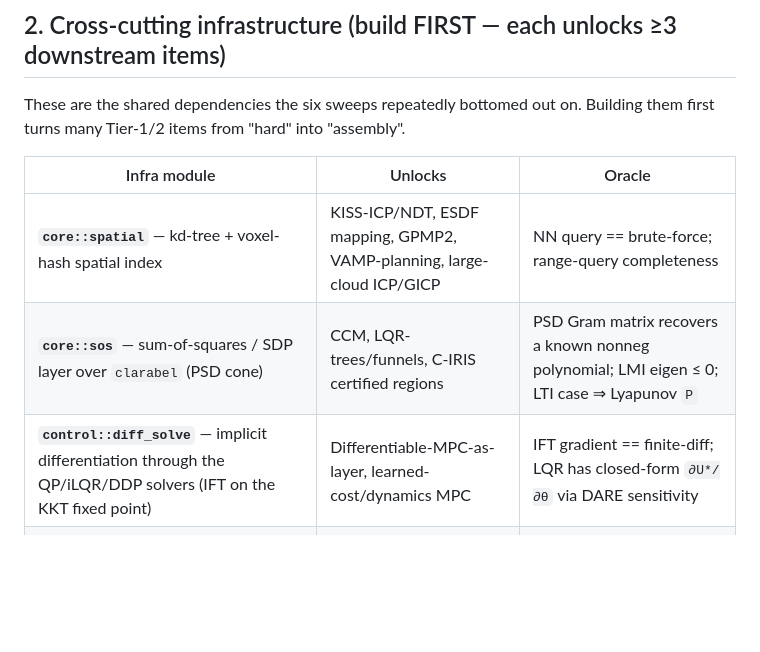
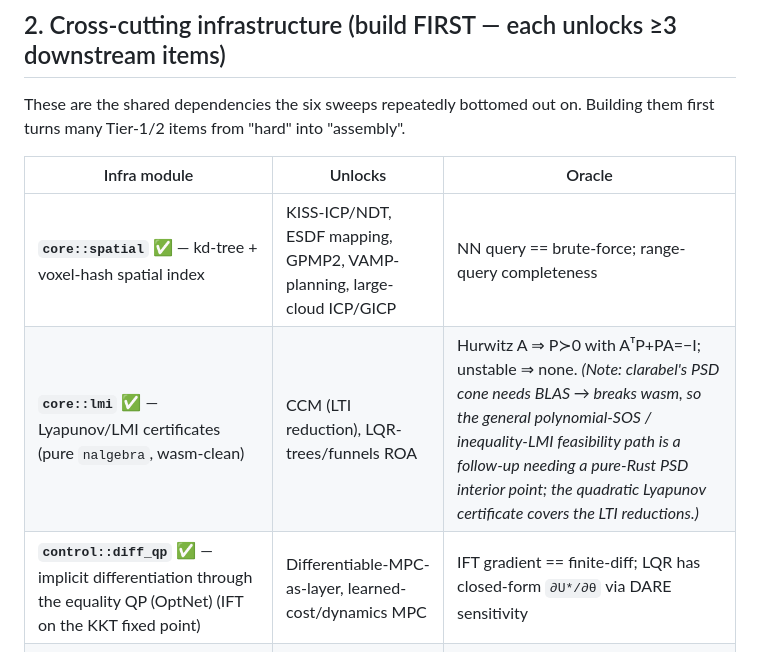
Before and after one commit to dcharlot-physicalai-bmi/ferromotion, a Markdown page: docs/ROADMAP.md, the part around the change. Drawn GitHub-style; blank space fills up the shorter version.

Commit message:
docs: ROADMAP — mark spatial/lmi/diff_qp infra ✅ + note sos→lmi wasm pivot
Co-Authored-By: Claude Opus 4.8 <noreply@anthropic.com>

```diff
--- a/docs/ROADMAP.md
+++ b/docs/ROADMAP.md
@@ -39,9 +39,9 @@ turns many Tier-1/2 items from "hard" into "assembly".
 
 | Infra module | Unlocks | Oracle |
 |---|---|---|
-| **`core::spatial`** — kd-tree + voxel-hash spatial index | KISS-ICP/NDT, ESDF mapping, GPMP2, VAMP-planning, large-cloud ICP/GICP | NN query == brute-force; range-query completeness |
-| **`core::sos`** — sum-of-squares / SDP layer over `clarabel` (PSD cone) | CCM, LQR-trees/funnels, C-IRIS certified regions | PSD Gram matrix recovers a known nonneg polynomial; LMI eigen ≤ 0; LTI case ⇒ Lyapunov `P` |
-| **`control::diff_solve`** — implicit differentiation through the QP/iLQR/DDP solvers (IFT on the KKT fixed point) | Differentiable-MPC-as-layer, learned-cost/dynamics MPC | IFT gradient == finite-diff; LQR has closed-form `∂U*/∂θ` via DARE sensitivity |
+| **`core::spatial`** ✅ — kd-tree + voxel-hash spatial index | KISS-ICP/NDT, ESDF mapping, GPMP2, VAMP-planning, large-cloud ICP/GICP | NN query == brute-force; range-query completeness |
+| **`core::lmi`** ✅ — Lyapunov/LMI certificates (pure `nalgebra`, wasm-clean) | CCM (LTI reduction), LQR-trees/funnels ROA | Hurwitz A ⇒ P≻0 with AᵀP+PA=−I; unstable ⇒ none. _(Note: clarabel's PSD cone needs BLAS → breaks wasm, so the general polynomial-SOS / inequality-LMI feasibility path is a follow-up needing a pure-Rust PSD interior point; the quadratic Lyapunov certificate covers the LTI reductions.)_ |
+| **`control::diff_qp`** ✅ — implicit differentiation through the equality QP (OptNet) (IFT on the KKT fixed point) | Differentiable-MPC-as-layer, learned-cost/dynamics MPC | IFT gradient == finite-diff; LQR has closed-form `∂U*/∂θ` via DARE sensitivity |
 | **`core::simd_collision`** — `portable_simd` / wasm `simd128` batched FK + collision | VAMP-style μs-planning force-multiplier across every sampling planner | **lane == scalar bit-exact** (also a determinism-doctrine win) |
 
 _The reverse-mode AD tape (`mpm::adjoint`) already exists and unlocks the structured-dynamics
```
